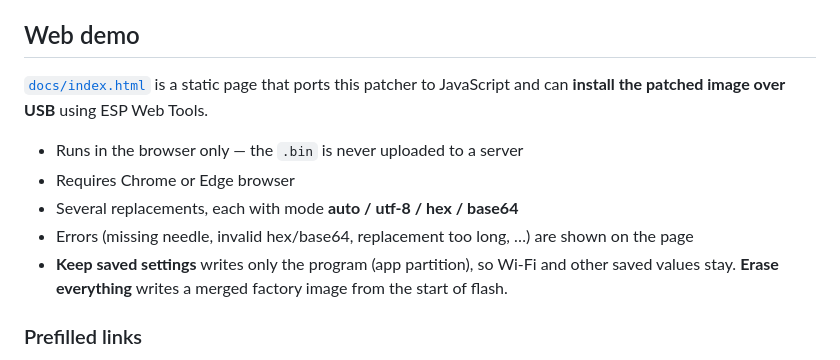
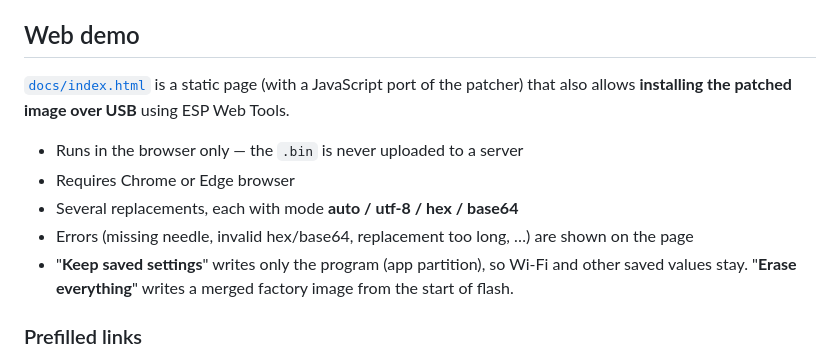
Before and after one commit to sagdusmir/ESP-bin-patch, a Markdown page: README.md, the part around the change. GitHub-like rendering.

Commit message:
Enhance README.md web demo section clarity
Clarified the description of the web demo and improved formatting for readability.

```diff
--- a/README.md
+++ b/README.md
@@ -70,13 +70,13 @@ When `--new` is shorter than `--old`, leftover bytes are padded. `--pad` is a he
 
 ## Web demo
 
-[`docs/index.html`](https://sagdusmir.github.io/ESP-bin-patch/) is a static page that ports this patcher to JavaScript and can **install the patched image over USB**  using ESP Web Tools.
+[`docs/index.html`](https://sagdusmir.github.io/ESP-bin-patch/) is a static page (with a JavaScript port of the patcher) that also allows **installing the patched image over USB**  using ESP Web Tools.
 
 - Runs in the browser only — the `.bin` is never uploaded to a server
 - Requires Chrome or Edge browser
 - Several replacements, each with mode **auto / utf-8 / hex / base64**
 - Errors (missing needle, invalid hex/base64, replacement too long, …) are shown on the page
-- **Keep saved settings** writes only the program (app partition), so Wi-Fi and other saved values stay. **Erase everything** writes a merged factory image from the start of flash.
+- "**Keep saved settings**" writes only the program (app partition), so Wi-Fi and other saved values stay. "**Erase everything**" writes a merged factory image from the start of flash.
 
 ### Prefilled links
 
```
